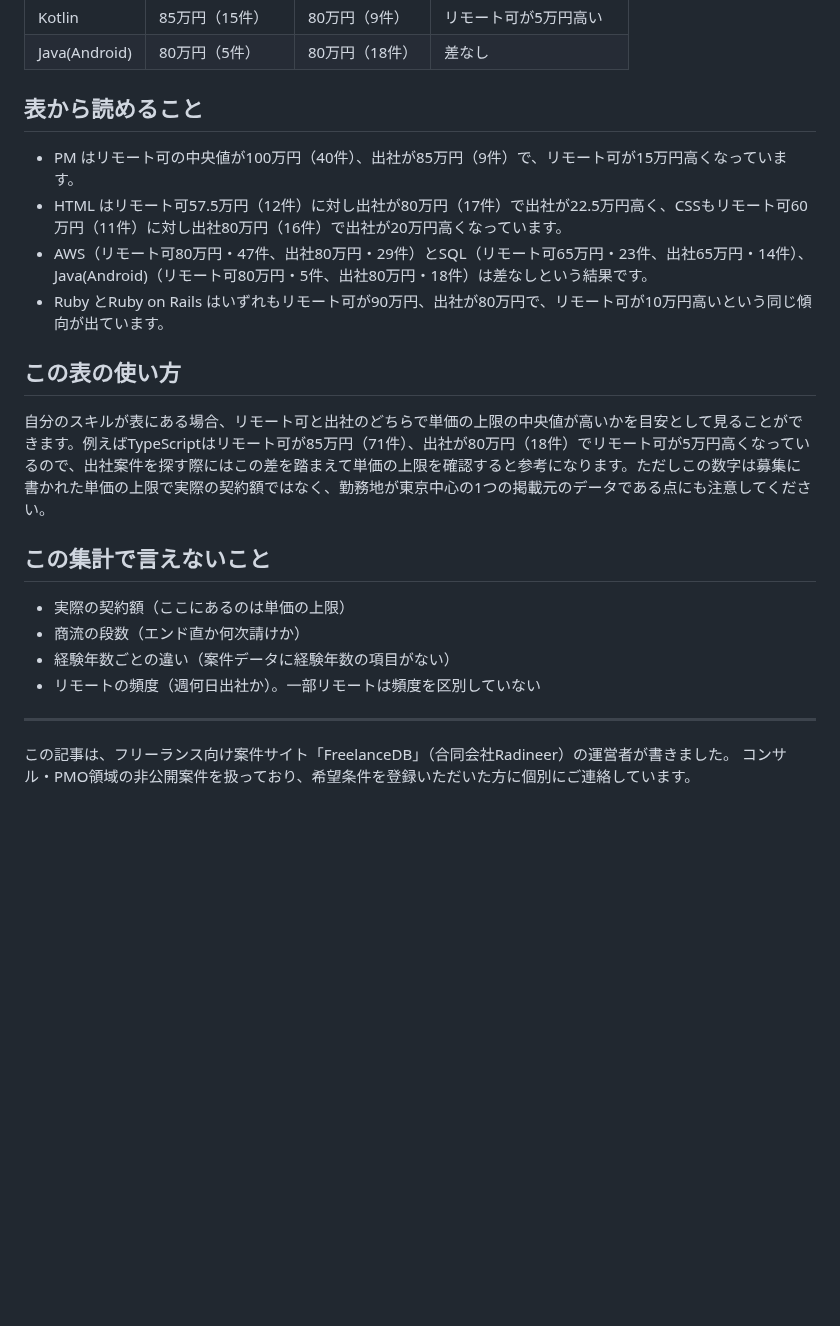
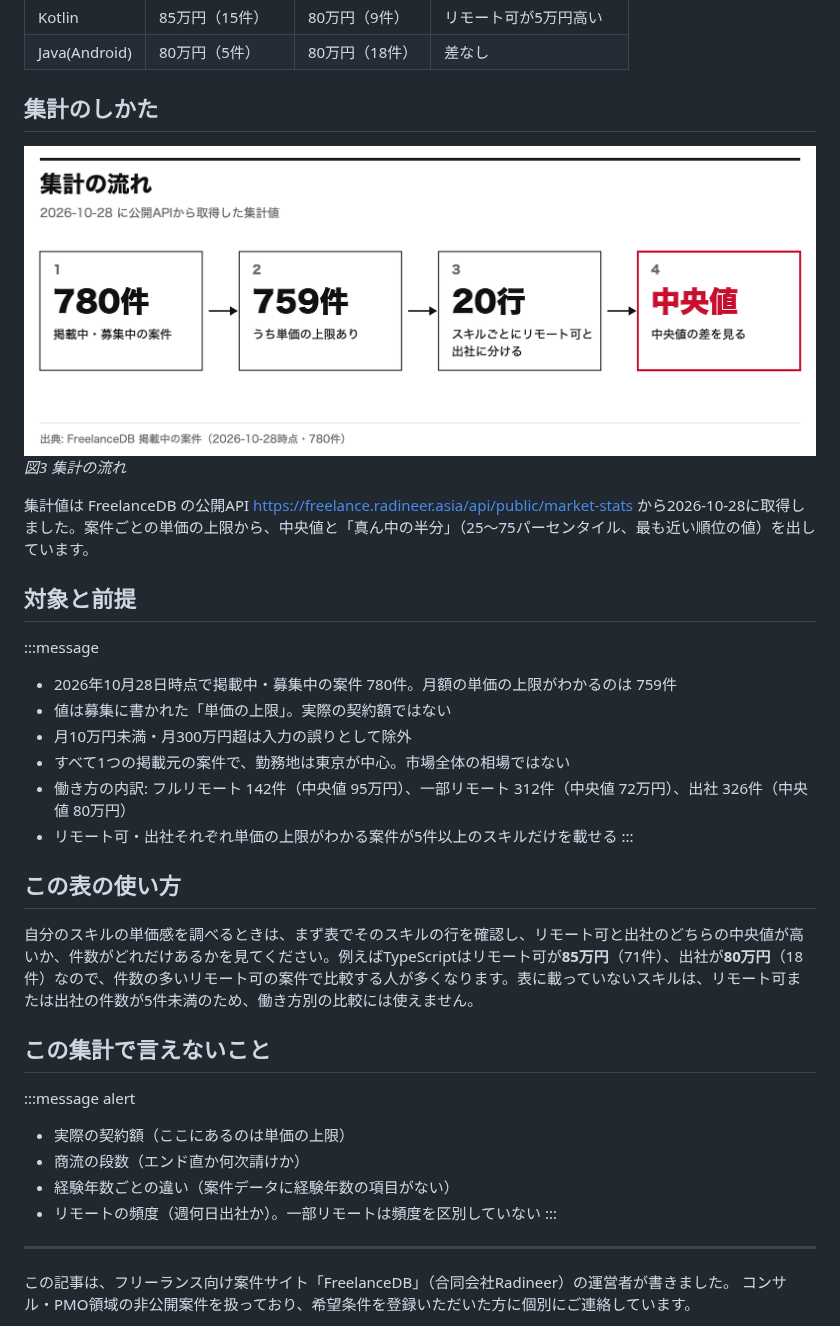
Before and after one commit to yu010101/ai-lab-zenn, a Markdown page: articles/20261028-780.md, the part around one of its changes. Drawn GitHub-style; pictures changed too: images/data/2026-10-28-remote-gap-flow-v2.png (added); blank space fills up the shorter version.

Commit message:
差し替え: 2026-10-28 集計記事に要点の図・集計の流れの図・囲みと太字を追加

```diff
--- a/articles/20261028-780.md
+++ b/articles/20261028-780.md
@@ -48,23 +50,37 @@ FreelanceDBに掲載中の案件のうち、単価の上限がわかる759件を
 | Kotlin | 85万円（15件） | 80万円（9件） | リモート可が5万円高い |
 | Java(Android) | 80万円（5件） | 80万円（18件） | 差なし |
 
-## 表から読めること
+## 集計のしかた
 
-- PM はリモート可の中央値が100万円（40件）、出社が85万円（9件）で、リモート可が15万円高くなっています。
-- HTML はリモート可57.5万円（12件）に対し出社が80万円（17件）で出社が22.5万円高く、CSSもリモート可60万円（11件）に対し出社80万円（16件）で出社が20万円高くなっています。
-- AWS（リモート可80万円・47件、出社80万円・29件）とSQL（リモート可65万円・23件、出社65万円・14件）、Java(Android)（リモート可80万円・5件、出社80万円・18件）は差なしという結果です。
-- Ruby とRuby on Rails はいずれもリモート可が90万円、出社が80万円で、リモート可が10万円高いという同じ傾向が出ています。
+
+![図3 集計の流れ](https://raw.githubusercontent.com/yu010101/ai-lab-zenn/main/images/data/2026-10-28-remote-gap-flow-v2.png)
+*図3 集計の流れ*
+
+集計値は FreelanceDB の公開API https://freelance.radineer.asia/api/public/market-stats から2026-10-28に取得しました。案件ごとの単価の上限から、中央値と「真ん中の半分」（25〜75パーセンタイル、最も近い順位の値）を出しています。
+
+## 対象と前提
+
+:::message
+- 2026年10月28日時点で掲載中・募集中の案件 780件。月額の単価の上限がわかるのは 759件
+- 値は募集に書かれた「単価の上限」。実際の契約額ではない
+- 月10万円未満・月300万円超は入力の誤りとして除外
+- すべて1つの掲載元の案件で、勤務地は東京が中心。市場全体の相場ではない
+- 働き方の内訳: フルリモート 142件（中央値 95万円）、一部リモート 312件（中央値 72万円）、出社 326件（中央値 80万円）
+- リモート可・出社それぞれ単価の上限がわかる案件が5件以上のスキルだけを載せる
+:::
 
 ## この表の使い方
 
-自分のスキルが表にある場合、リモート可と出社のどちらで単価の上限の中央値が高いかを目安として見ることができます。例えばTypeScriptはリモート可が85万円（71件）、出社が80万円（18件）でリモート可が5万円高くなっているので、出社案件を探す際にはこの差を踏まえて単価の上限を確認すると参考になります。ただしこの数字は募集に書かれた単価の上限で実際の契約額ではなく、勤務地が東京中心の1つの掲載元のデータである点にも注意してください。
+自分のスキルの単価感を調べるときは、まず表でそのスキルの行を確認し、リモート可と出社のどちらの中央値が高いか、件数がどれだけあるかを見てください。例えばTypeScriptはリモート可が**85万円**（71件）、出社が**80万円**（18件）なので、件数の多いリモート可の案件で比較する人が多くなります。表に載っていないスキルは、リモート可または出社の件数が5件未満のため、働き方別の比較には使えません。
 
 ## この集計で言えないこと
 
+:::message alert
 - 実際の契約額（ここにあるのは単価の上限）
 - 商流の段数（エンド直か何次請けか）
 - 経験年数ごとの違い（案件データに経験年数の項目がない）
 - リモートの頻度（週何日出社か）。一部リモートは頻度を区別していない
+:::
 
 ---
 
```
Also changed, not shown: other parts of articles/20261028-780.md (+13 -11 lines), images/data/2026-10-28-remote-gap-kpi-v2.png (added), images/data/2026-10-28-remote-gap-v2.png (added).
